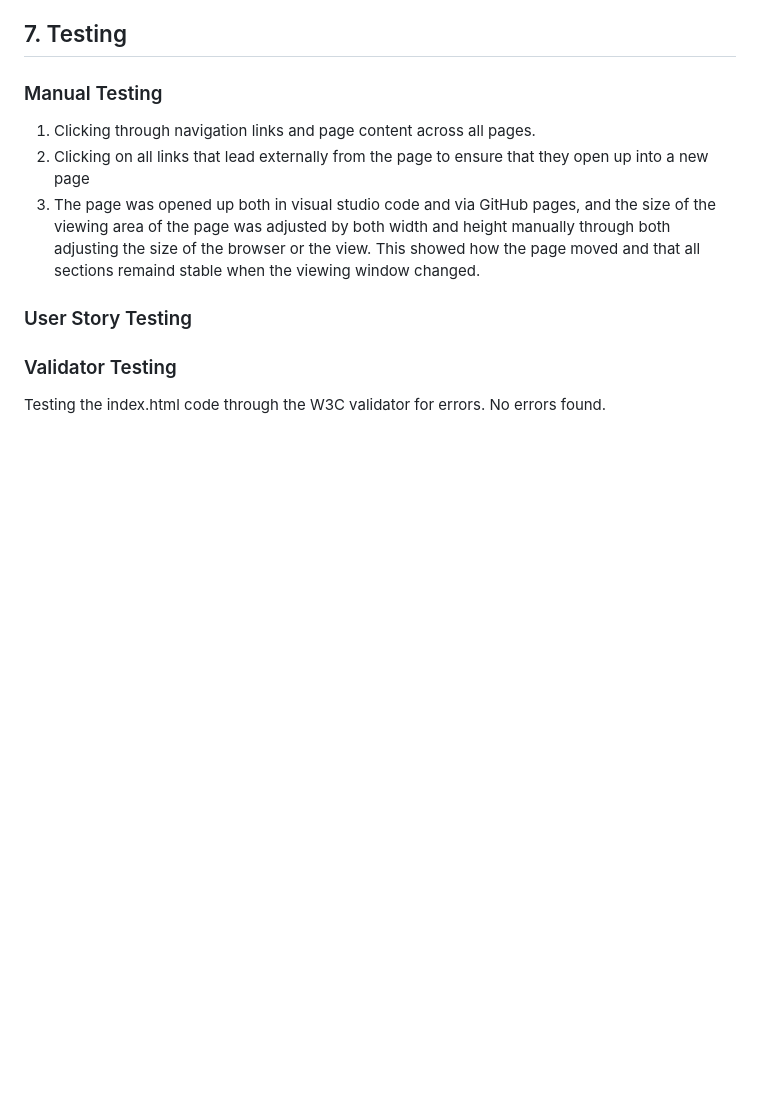
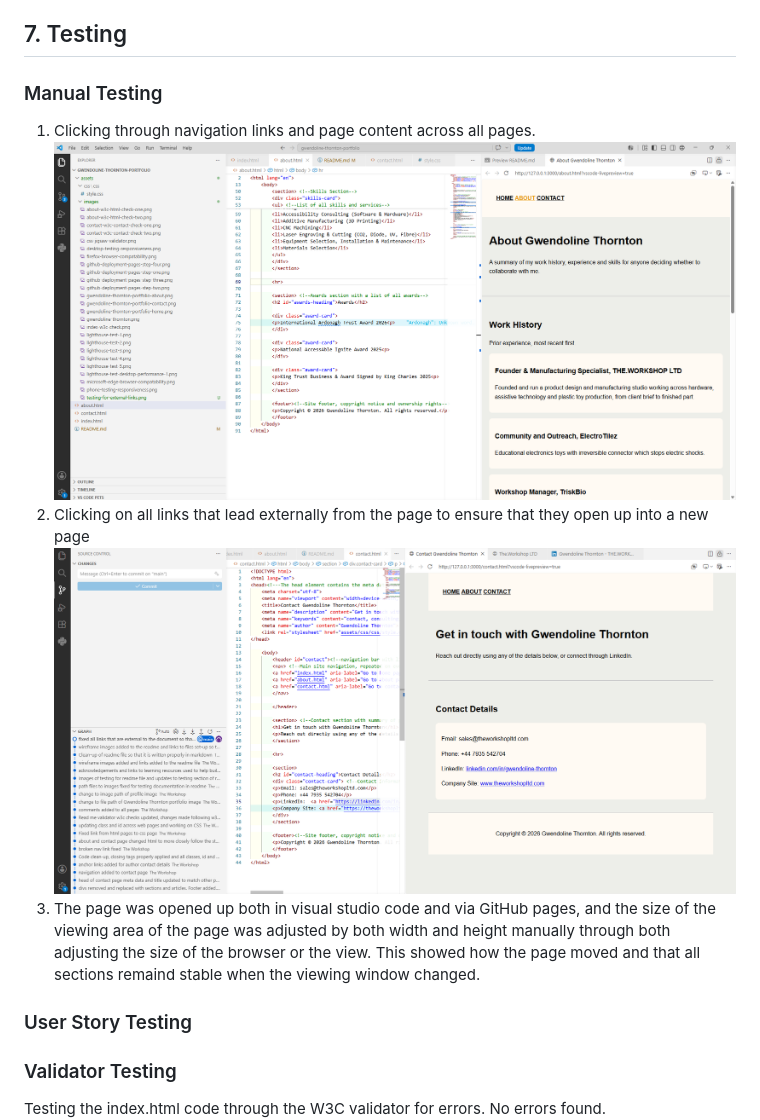
Before and after one commit to TheWorkshopMainContact/gwendoline-thornton-portfolio, a Markdown page: README.md, the part around the change. GitHub-like rendering; pictures changed too: assets/images/testing-for-external-links.png (added), assets/images/testing-for-internal-navigation-links.png (added); blank space fills up the shorter version.

Commit message:
screenshots of links for internal navigation elements added to testing area of readme

```diff
--- a/README.md
+++ b/README.md
@@ -92,7 +92,9 @@ The page will be made from HTML and CSS only.
 ## 7. Testing
 ### Manual Testing
 1. Clicking through navigation links and page content across all pages.
+![Testing for Internal Navigation Links](assets/images/testing-for-internal-navigation-links.png)
 2. Clicking on all links that lead externally from the page to ensure that they open up into a new page
+![Testing for External Links](assets/images/testing-for-external-links.png)
 3. The page was opened up both in visual studio code and via GitHub pages, and the size of the viewing area of the page was adjusted by both width and height manually through both adjusting the size of the browser or the view. This showed how the page moved and that all sections remaind stable when the viewing window changed.
 
 ### User Story Testing
```
